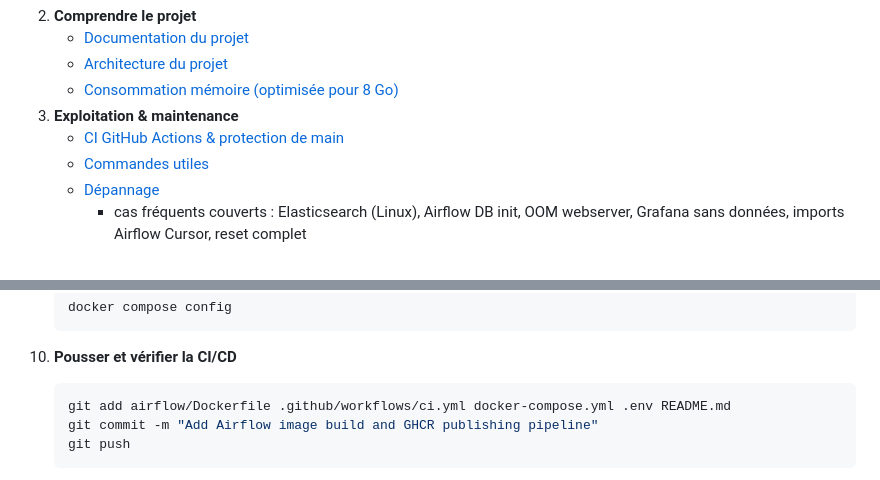
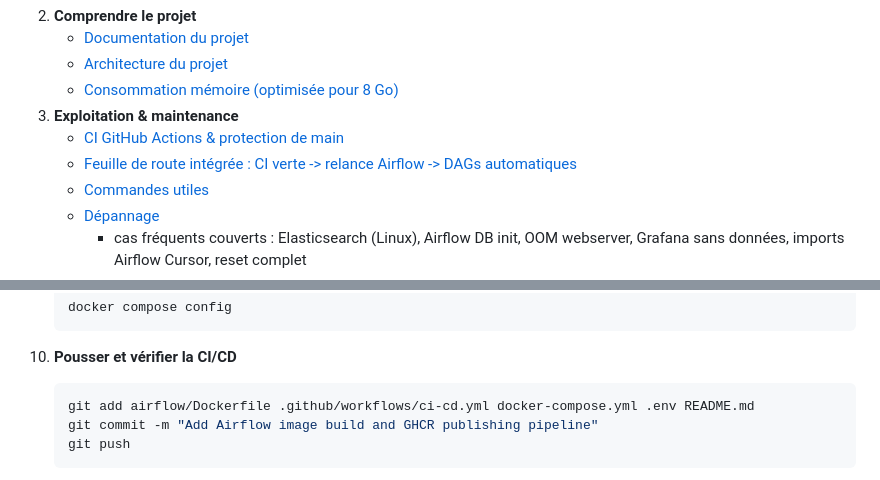
Before and after one commit to Ethan941/anidata-lab, a Markdown page: README.md, 2 parts joined by grey strips. GitHub-like rendering.

````diff
--- a/README.md
+++ b/README.md
@@ -16,6 +16,7 @@
    - [Consommation mémoire (optimisée pour 8 Go)](#consommation-memoire)
 3. **Exploitation & maintenance**
    - [CI GitHub Actions & protection de main](#ci-github-actions--protection-de-main)
+   - [Feuille de route intégrée : CI verte -> relance Airflow -> DAGs automatiques](#feuille-de-route-integree--ci-verte---relance-airflow---dags-automatiques)
    - [Commandes utiles](#commandes-utiles)
    - [Dépannage](#depannage)
      - cas fréquents couverts : Elasticsearch (Linux), Airflow DB init, OOM webserver, Grafana sans données, imports Airflow Cursor, reset complet
@@ -555,7 +556,7 @@ on change uniquement `.env`.
 
 10. **Pousser et vérifier la CI/CD**
     ```bash
-    git add airflow/Dockerfile .github/workflows/ci.yml docker-compose.yml .env README.md
+    git add airflow/Dockerfile .github/workflows/ci-cd.yml docker-compose.yml .env README.md
     git commit -m "Add Airflow image build and GHCR publishing pipeline"
     git push
     ```
````
Also changed, not shown: other parts of README.md (+33 -2 lines).
